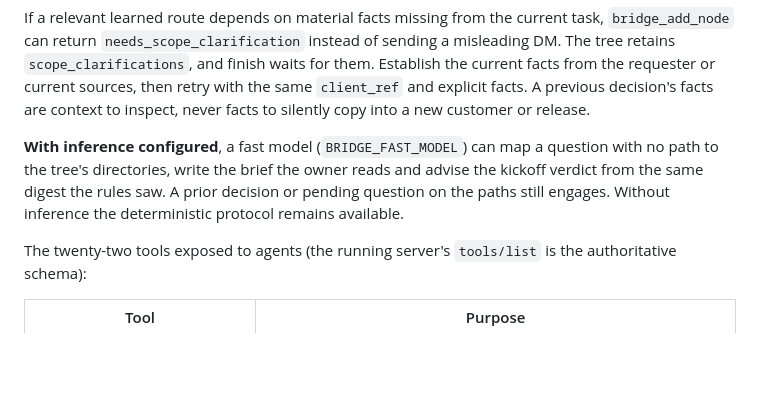
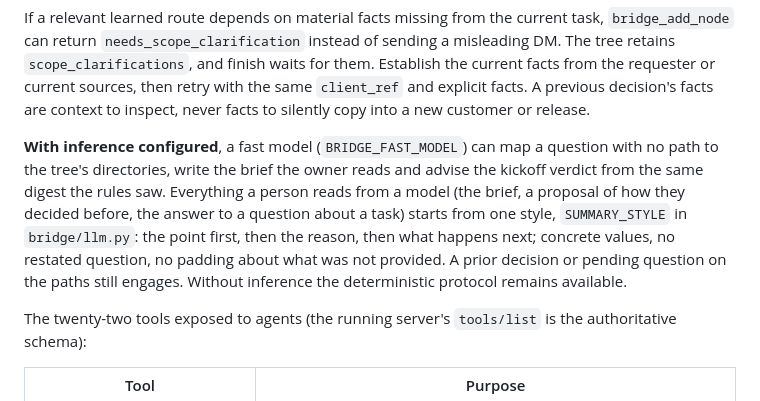
Before and after one commit to nintendo-ds75/raven-preview, a Markdown page: docs/reference.md, the part around the change. Rendered like a GitHub page; blank space fills up the shorter version.

Commit message:
docs(reference): name the shared summary style

```diff
--- a/docs/reference.md
+++ b/docs/reference.md
@@ -307,7 +307,7 @@ Without explicit authority, Raven infers a first contact from connected sources
 
 If a relevant learned route depends on material facts missing from the current task, `bridge_add_node` can return `needs_scope_clarification` instead of sending a misleading DM. The tree retains `scope_clarifications`, and finish waits for them. Establish the current facts from the requester or current sources, then retry with the same `client_ref` and explicit facts. A previous decision's facts are context to inspect, never facts to silently copy into a new customer or release.
 
-**With inference configured**, a fast model (`BRIDGE_FAST_MODEL`) can map a question with no path to the tree's directories, write the brief the owner reads and advise the kickoff verdict from the same digest the rules saw. A prior decision or pending question on the paths still engages. Without inference the deterministic protocol remains available.
+**With inference configured**, a fast model (`BRIDGE_FAST_MODEL`) can map a question with no path to the tree's directories, write the brief the owner reads and advise the kickoff verdict from the same digest the rules saw. Everything a person reads from a model (the brief, a proposal of how they decided before, the answer to a question about a task) starts from one style, `SUMMARY_STYLE` in `bridge/llm.py`: the point first, then the reason, then what happens next; concrete values, no restated question, no padding about what was not provided. A prior decision or pending question on the paths still engages. Without inference the deterministic protocol remains available.
 
 The twenty-two tools exposed to agents (the running server's `tools/list` is the authoritative schema):
 
```
